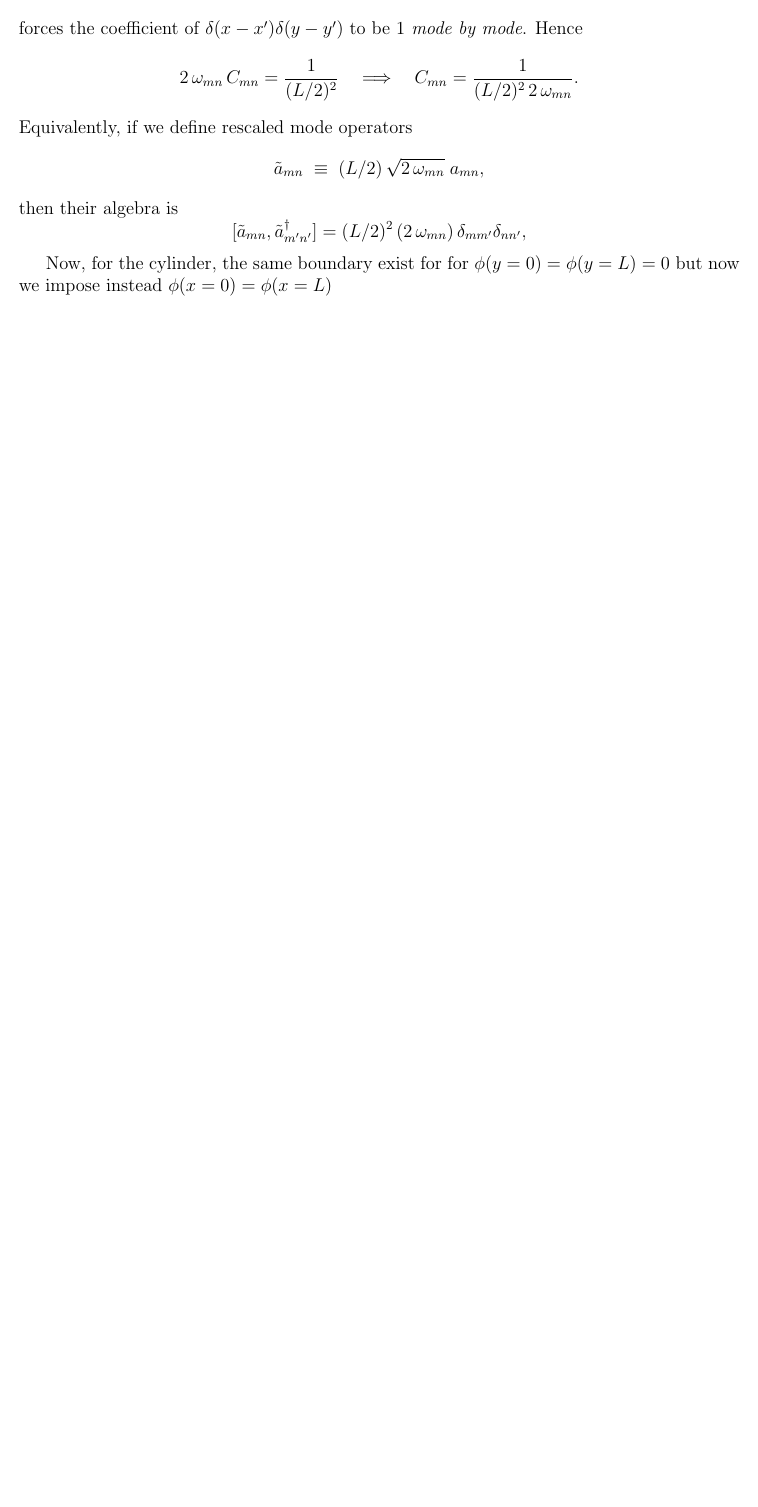
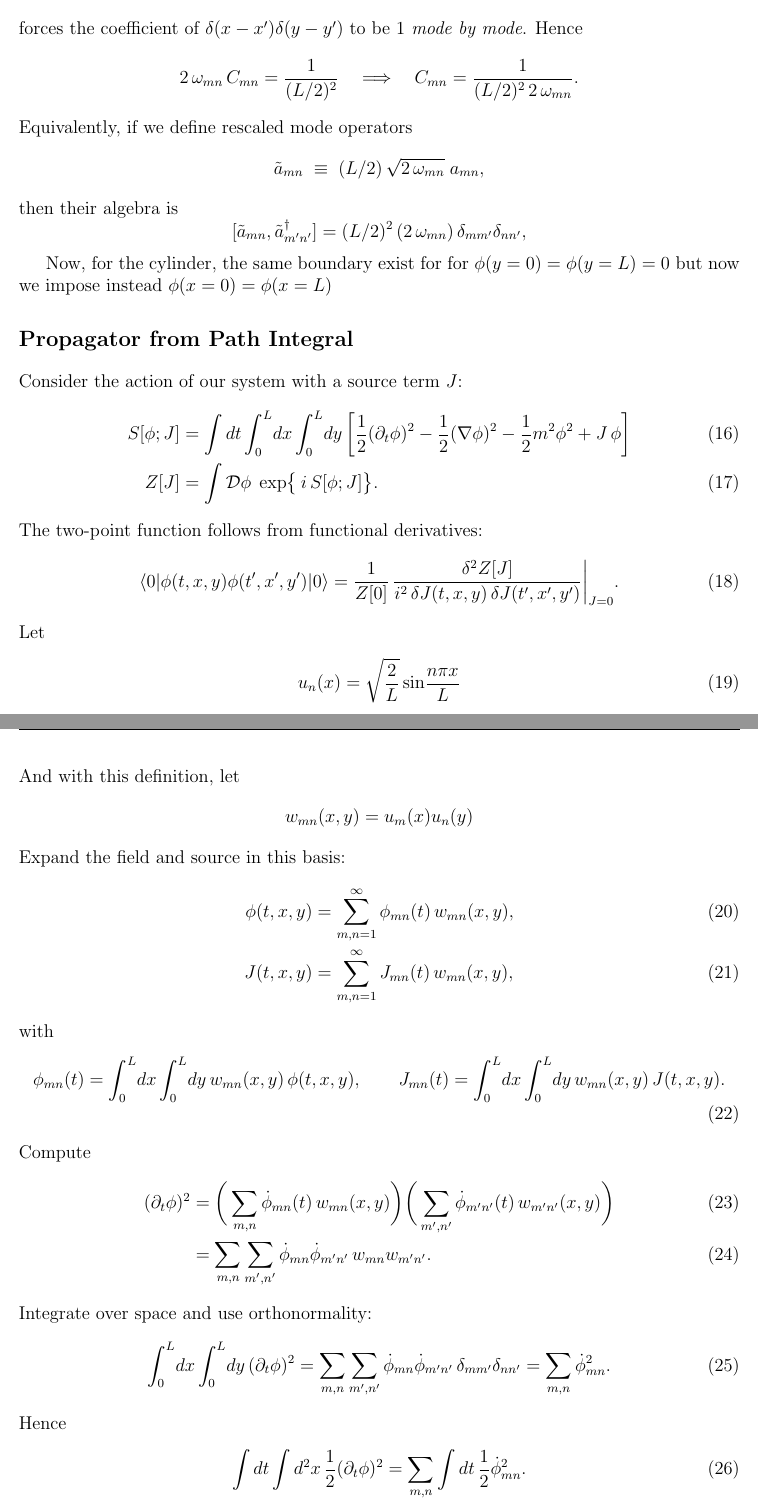
Before and after one commit to simlav000/QFT, a LaTeX document (A3/A3.tex): part of page 15 of 15 before the commit and two parts of pages 15 and 16 of 18 after it, the two joined at a grey line, cut so that both start at the same text, the shorter picture padded with empty space. Compiled offline with pdfLaTeX.

Commit message:
Path integral two-point fluctuation

```diff
--- a/A3/A3.tex
+++ b/A3/A3.tex
@@ -875,3 +875,60 @@ then their algebra is
 
 Now, for the cylinder, the same boundary exist for for $\phi(y = 0) = \phi(y =
 L) = 0$ but now we impose instead $\phi(x = 0) = \phi(x = L)$
+
+\section*{Propagator from Path Integral}
+Consider the action of our system with a source term $J$:
+\begin{align}
+S[\phi;J]
+&=\int dt\int_{0}^{L}\!dx\int_{0}^{L}\!dy\,
+\bigg[\frac{1}{2}(\partial_t\phi)^2-\frac{1}{2}(\nabla\phi)^2-\frac{1}{2}m^2\phi^2
++J\,\phi\bigg]
+\\
+Z[J]
+&=\int\mathcal D\phi\; \exp\!\big\{\,i\,S[\phi;J]\big\}. \label{eq:ZJ}
+\end{align}
+The two-point function follows from functional derivatives:
+\begin{align}
+\langle 0|\phi(t,x,y)\phi(t',x',y')|0\rangle
+=\frac{1}{Z[0]}\,
+\frac{\delta^2 Z[J]}{i^2\,\delta J(t,x,y)\,\delta J(t',x',y')}\bigg|_{J=0}.
+\label{eq:2pt-from-Z}
+\end{align}
+Let
+\begin{align}
+u_n(x)=\sqrt{\frac{2}{L}}\sin\!\frac{n\pi x}{L}
+\end{align*}
+And with this definition, let
+\begin{align*}
+    w_{mn}(x, y) = u_m(x) u_n(y)
+\end{align*}
+Expand the field and source in this basis:
+\begin{align}
+\phi(t,x,y)&=\sum_{m,n=1}^{\infty}\phi_{mn}(t)\,w_{mn}(x,y),\\
+J(t,x,y)&=\sum_{m,n=1}^{\infty}J_{mn}(t)\,w_{mn}(x,y),
+\end{align}
+with
+\begin{align}
+\phi_{mn}(t)=\int_0^L\!dx\int_0^L\!dy\,w_{mn}(x,y)\,\phi(t,x,y),\qquad
+J_{mn}(t)=\int_0^L\!dx\int_0^L\!dy\,w_{mn}(x,y)\,J(t,x,y).
+\end{align}
+Compute
+\begin{align}
+(\partial_t \phi)^2
+ &= \bigg(\sum_{m,n} \dot{\phi}_{mn}(t)\, w_{mn}(x,y)\bigg)
+    \bigg(\sum_{m',n'} \dot{\phi}_{m'n'}(t)\, w_{m'n'}(x,y)\bigg) \\
+ &= \sum_{m,n}\sum_{m',n'} \dot{\phi}_{mn}\dot{\phi}_{m'n'} \, w_{mn} w_{m'n'}.
+\end{align}
+Integrate over space and use orthonormality:
+\begin{align}
+\int_0^L\!dx \int_0^L\!dy \, (\partial_t \phi)^2
+ = \sum_{m,n}\sum_{m',n'}
+   \dot{\phi}_{mn}\dot{\phi}_{m'n'} \,
+   \delta_{mm'}\delta_{nn'}
+ = \sum_{m,n} \dot{\phi}_{mn}^2.
+\end{align}
+Hence
+\begin{align}
+\int dt \int d^2x \, \frac{1}{2}(\partial_t\phi)^2
+= \sum_{m,n} \int dt \, \frac{1}{2}\dot{\phi}_{mn}^2.
+\end{align}
@@ -877,0 +944 @@ L) = 0$ but now we impose instead $\phi(x = 0) = \phi(x = L)$
+\int_0^L\!dx \int_0^L\!dy \, \nabla w_{mn}\!\cdot\!\nabla w_{m'n'}
@@ -877,0 +959,3 @@ L) = 0$ but now we impose instead $\phi(x = 0) = \phi(x = L)$
+-\int dt \int d^2x \, \frac{1}{2}(\nabla\phi)^2
+= -\sum_{m,n} \int dt \, \frac{1}{2}\lambda_{mn}\, \phi_{mn}^2.
+\end{align}
@@ -877,0 +1038 @@ L) = 0$ but now we impose instead $\phi(x = 0) = \phi(x = L)$
+w_{mn}(x,y)\,w_{mn}(x',y')\;\frac{e^{-i\omega_{mn}|t-t'|}}{2\,\omega_{mn}}.
```
Also changed, not shown: A3/A3.tex (112 more changed lines).
